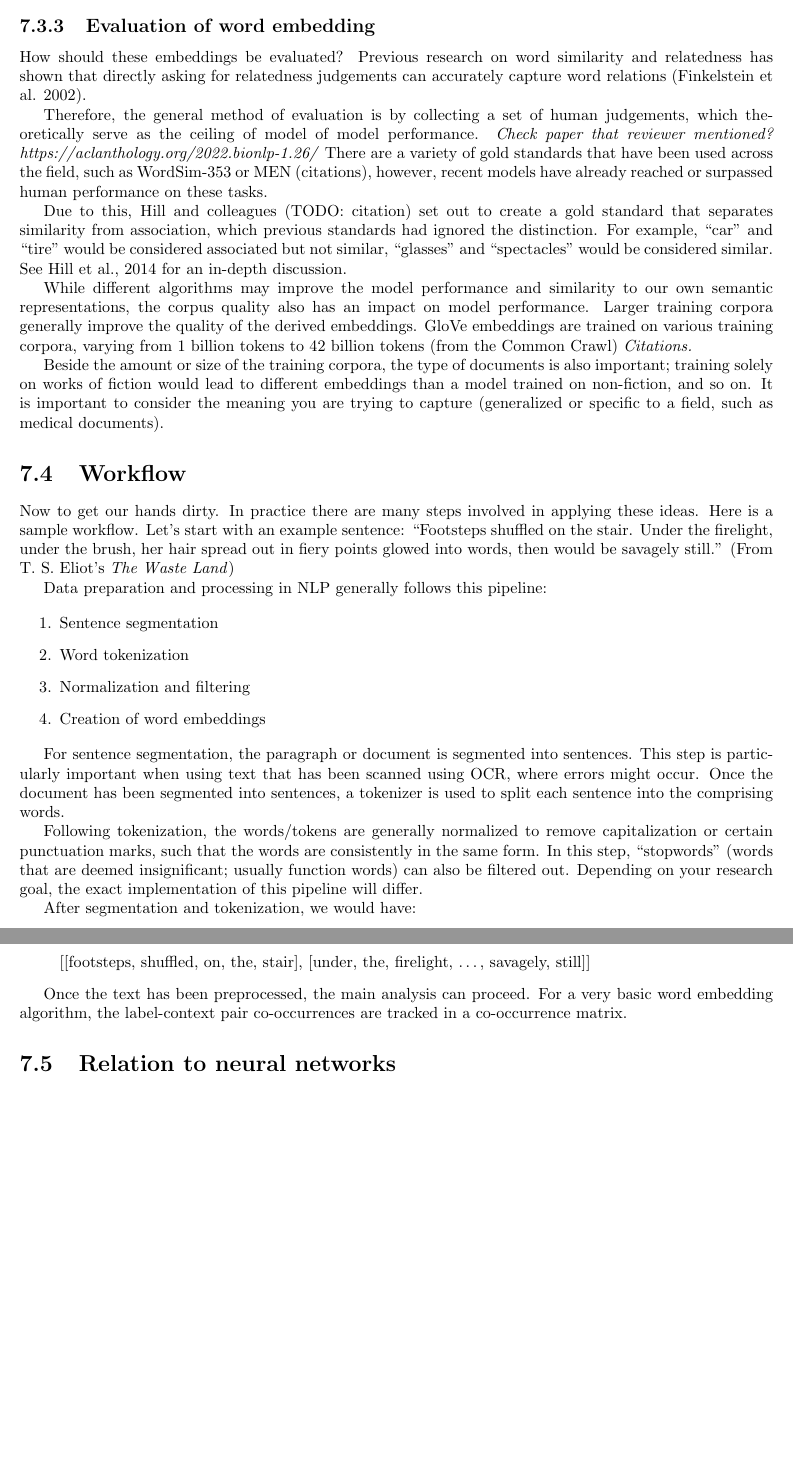
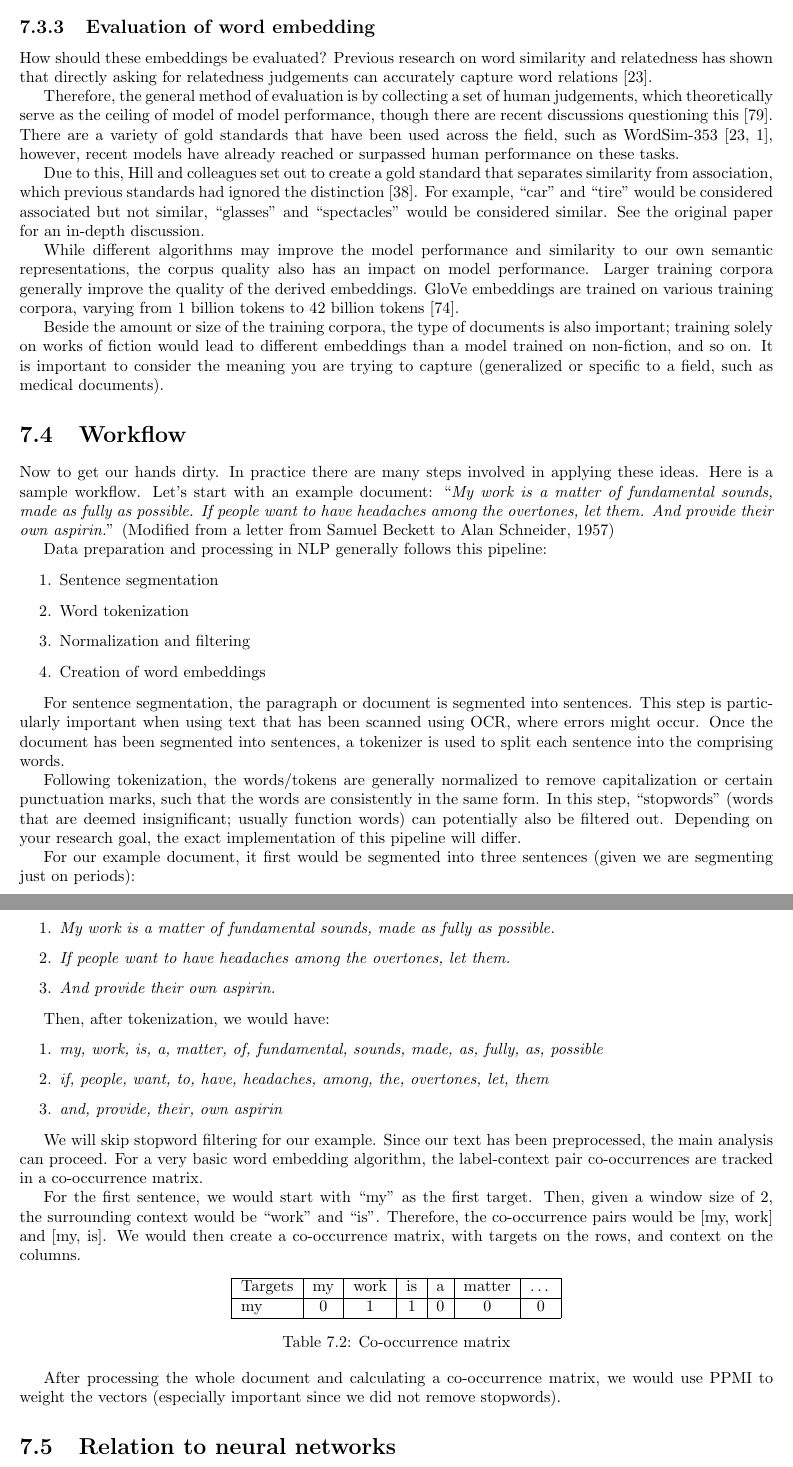
Before and after one commit to simbrain/NeuralNetworksCogSciBook, a LaTeX thesis (Book_master.tex, which reads NaturalLanguageProcessing.tex): two parts of pages 79 and 80 of 182 before the commit and two parts of pages 79 and 80 of 184 after it, joined at a grey line, cut so that both start at the same text, the shorter picture padded with empty space. Compiled offline with pdfLaTeX.

Commit message:
Minor edits, added citations, finalized example workflow

```diff
--- a/NaturalLanguageProcessing.tex
+++ b/NaturalLanguageProcessing.tex
@@ -113,24 +109,25 @@ In other words, PPMI weights the co-occurrence values to avoid word-frequency-bi
 
 \subsection{Evaluation of word embedding}
 
-How should these embeddings be evaluated? Previous research on word similarity and relatedness has shown that directly asking for relatedness judgements can accurately capture word relations (Finkelstein et al. 2002).
+How should these embeddings be evaluated? Previous research on word similarity and relatedness has shown that directly asking for relatedness judgements can accurately capture word relations \cite{finkelstein2001placing}.
 
-Therefore, the general method of evaluation is by collecting a set of human judgements, which theoretically serve as the ceiling of model of model performance. \textit{Check paper that reviewer mentioned? https://aclanthology.org/2022.bionlp-1.26/}
-There are a variety of gold standards that have been used across the field, such as WordSim-353 or MEN (citations), however, recent models have already reached or surpassed human performance on these tasks.
+Therefore, the general method of evaluation is by collecting a set of human judgements, which theoretically serve as the ceiling of model of model performance, though there are recent discussions questioning this \cite{richie2022inter}.
+There are a variety of gold standards that have been used across the field, such as WordSim-353 \cite{finkelstein2001placing, agirre2009study}, however, recent models have already reached or surpassed human performance on these tasks.
 
-Due to this, Hill and colleagues (TODO: citation) set out to create a gold standard that separates similarity from association, which previous standards had ignored the distinction.
-For example, ``car'' and ``tire'' would be considered associated but not similar, ``glasses'' and ``spectacles'' would be considered similar. See Hill et al., 2014 for an in-depth discussion.
+Due to this, Hill and colleagues set out to create a gold standard that separates similarity from association, which previous standards had ignored the distinction \cite{hill2015simlex}.
+For example, ``car'' and ``tire'' would be considered associated but not similar, ``glasses'' and ``spectacles'' would be considered similar. See the original paper for an in-depth discussion.
 
 While different algorithms may improve the model performance and similarity to our own semantic representations, the corpus quality also has an impact on model performance.
 Larger training corpora generally improve the quality of the derived embeddings.
-GloVe embeddings are trained on various training corpora, varying from 1 billion tokens to 42 billion tokens (from the Common Crawl) \textit{Citations.}
+GloVe embeddings are trained on various training corpora, varying from 1 billion tokens to 42 billion tokens \cite{pennington2014glove}.
 
 Beside the amount or size of the training corpora, the type of documents is also important; training solely on works of fiction would lead to different embeddings than a model trained on non-fiction, and so on. It is important to consider the meaning you are trying to capture (generalized or specific to a field, such as medical documents).
 
 \section{Workflow}
 
+%% HERE
 Now to get our hands dirty. In practice there are many steps involved in applying these ideas.
-Here is a sample workflow. Let's start with an example sentence: ``Footsteps shuffled on the stair. Under the firelight, under the brush, her hair spread out in fiery points glowed into words, then would be savagely still.'' (From T. S. Eliot's \textit{The Waste Land})
+Here is a sample workflow. Let's start with an example document: ``\textit{My work is a matter of fundamental sounds, made as fully as possible. If people want to have headaches among the overtones, let them. And provide their own aspirin.}'' (Modified from a letter from Samuel Beckett to Alan Schneider, 1957)
 
 Data preparation and processing in NLP generally follows this pipeline:
 
@@ -145,22 +142,46 @@ For sentence segmentation, the paragraph or document is segmented into sentences
 Once the document has been segmented into sentences, a tokenizer is used to split each sentence into the comprising words.
 
 Following tokenization, the words/tokens are generally normalized to remove capitalization or certain punctuation marks, such that the words are consistently in the same form.
-In this step, ``stopwords'' (words that are deemed insignificant; usually function words) can also be filtered out.
+In this step, ``stopwords'' (words that are deemed insignificant; usually function words) can potentially also be filtered out.
 Depending on your research goal, the exact implementation of this pipeline will differ.
 
-% After segmentation and tokenization:
-% [[footsteps,shuffled,on,the,stair],
-% [under,the,firelight,under,the,brush,her,hair,
-% spread,out,in,fiery,points,glowed,into,words,
-% then,would,be,savagely,still]] \textit{Formatting?}
+%% HERE
+For our example document, it first would be segmented into three sentences (given we are segmenting just on periods):
 
-After segmentation and tokenization, we would have:
-\begin{quote}
-[[footsteps, shuffled, on, the, stair],
-[under, the, firelight, \dots, savagely, still]]
-\end{quote}
+\begin{enumerate}
+    \item \textit{My work is a matter of fundamental sounds, made as fully as possible.}
+    \item \textit{If people want to have headaches among the overtones, let them.}
+    \item \textit{And provide their own aspirin.}
+\end{enumerate}
 
-Once the text has been preprocessed, the main analysis can proceed. For a very basic word embedding algorithm, the label-context pair co-occurrences are tracked in a co-occurrence matrix.
+Then, after tokenization, we would have:
+
+\begin{enumerate}
+    \item \textit{my, work, is, a, matter, of, fundamental, sounds, made, as, fully, as, possible}
+    \item \textit{if, people, want, to, have, headaches, among, the, overtones, let, them}
+    \item \textit{and, provide, their, own aspirin}
+\end{enumerate}
+
+We will skip stopword filtering for our example. Since our text has been preprocessed, the main analysis can proceed. For a very basic word embedding algorithm, the label-context pair co-occurrences are tracked in a co-occurrence matrix.
+
+For the first sentence, we would start with ``my'' as the first target. Then, given a window size of 2, the surrounding context would be ``work'' and ``is''. Therefore, the co-occurrence pairs would be [my, work] and [my, is]. We would then create a co-occurrence matrix, with targets on the rows, and context on the columns.
+
+\begin{table}[h]
+    \centering
+    \begin{tabular}{|l|c|c|c|c|c|c|}
+    \hline
+    Targets & my & work & is & a & matter & \dots \\
+    \hline
+    my & 0 & 1 & 1 & 0 & 0 & 0 \\
+    \hline
+    \end{tabular}
+    \caption{Co-occurrence matrix}
+    \label{exampleCoocmat}
+\end{table}
+
+After processing the whole document and calculating a co-occurrence matrix, we would use PPMI to weight the vectors (especially important since we did not remove stopwords).
+
+%% TODO: integrate figure references.
 
 \section{Relation to neural networks}
 
```
Also changed, not shown: NeuralNetworksCogsci.bib (+52 -0 lines), NaturalLanguageProcessing.tex (22 more changed lines).
